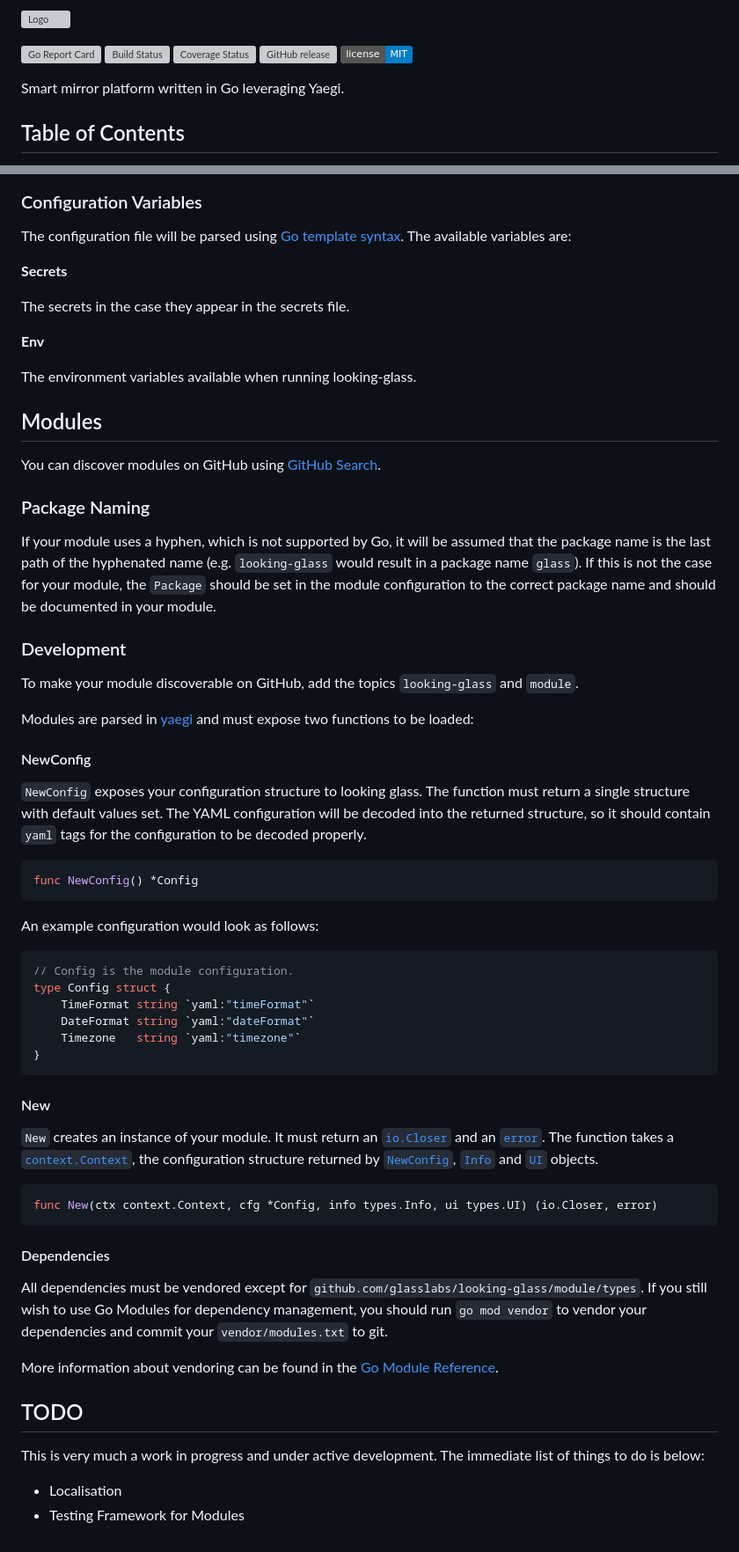
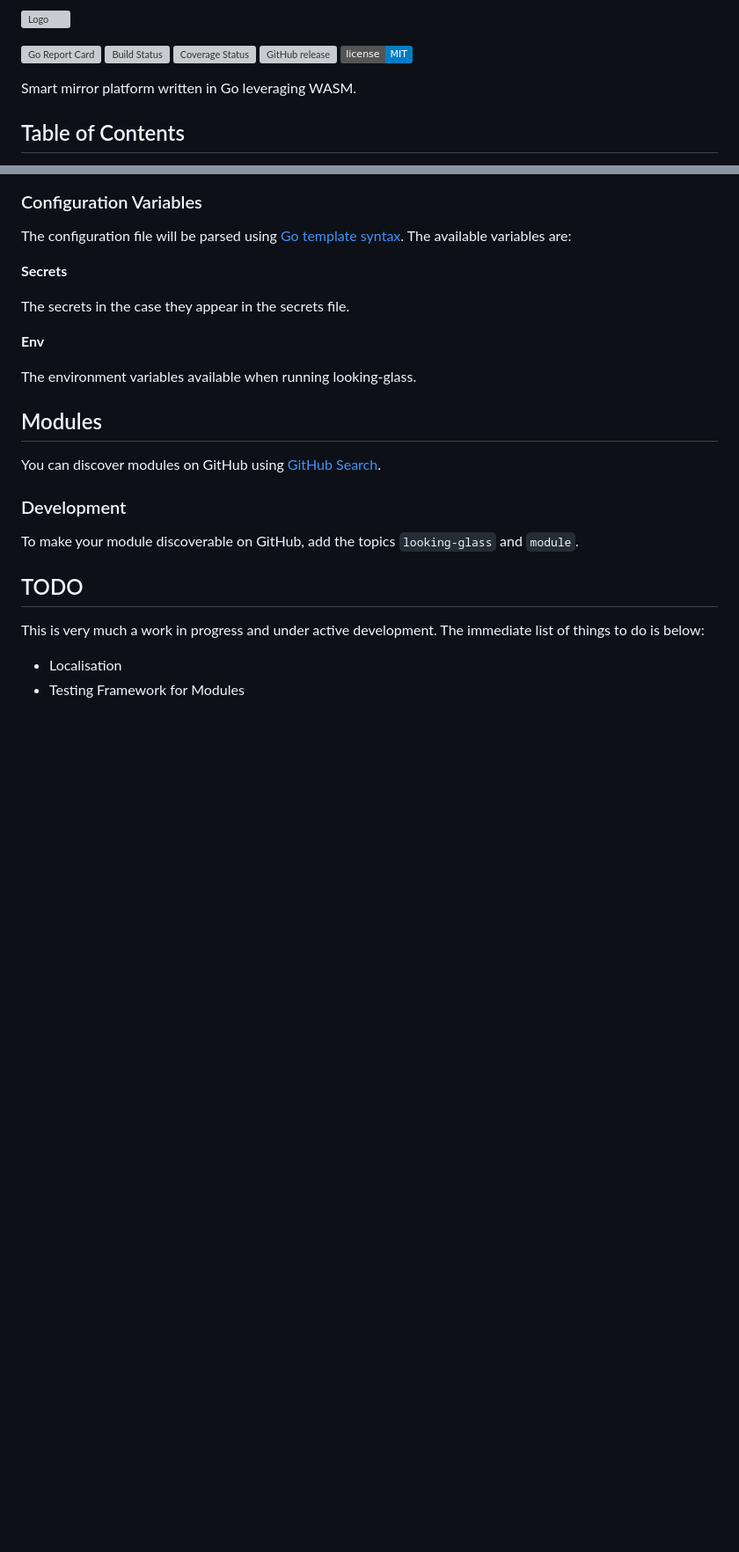
Before and after one commit to glasslabs/looking-glass, a Markdown page: README.md, 2 parts joined by grey strips. Shown at 88% size. Drawn GitHub-style; badges without logos; blank space fills up the shorter version; grey boxes are pictures that could not be loaded.

Commit message:
chore: update README (#164)

````diff
--- a/README.md
+++ b/README.md
@@ -6,7 +6,7 @@
 [![GitHub release](https://img.shields.io/github/release/glasslabs/looking-glass.svg)](https://github.com/glasslabs/looking-glass/releases)
 [![GitHub license](https://img.shields.io/badge/license-MIT-blue.svg)](https://raw.githubusercontent.com/glasslabs/looking-glass/main/LICENSE)
 
-Smart mirror platform written in Go leveraging Yaegi.
+Smart mirror platform written in Go leveraging WASM.
 
 ## Table of Contents
 * [Requirements](#requirements)
@@ -151,58 +147,9 @@ The environment variables available when running looking-glass.
 
 You can discover modules on GitHub using [GitHub Search](https://github.com/search?q=topic%3Alooking-glass+topic%3Amodule+language%3AGo&ref=simplesearch).
 
-### Package Naming
-
-If your module uses a hyphen, which is not supported by Go, it will be assumed that the package name is the
-last path of the hyphenated name (e.g. `looking-glass` would result in a package name `glass`). If this is not
-the case for your module, the `Package` should be set in the module configuration to the correct package name and
-should be documented in your module.
-
 ### Development
 
 To make your module discoverable on GitHub, add the topics `looking-glass` and `module`.
-
-Modules are parsed in [yaegi](http://github.com/traefik/yaegi) and must expose two functions to be loaded:
-
-#### NewConfig
-
-`NewConfig` exposes your configuration structure to looking glass. The function must return
-a single structure with default values set. The YAML configuration will be decoded into
-the returned structure, so it should contain `yaml` tags for the configuration to be decoded
-properly.
-
-```go
-func NewConfig() *Config
-```
-
-An example configuration would look as follows:
-
-```go
-// Config is the module configuration.
-type Config struct {
-	TimeFormat string `yaml:"timeFormat"`
-	DateFormat string `yaml:"dateFormat"`
-	Timezone   string `yaml:"timezone"`
-}
-```
-
-#### New
-
-`New` creates an instance of your module. It must return an [`io.Closer`](https://golang.org/pkg/io/#Closer) and an [`error`](https://golang.org/pkg/builtin/#error).
-The function takes a [`context.Context`](https://golang.org/pkg/context/#Context), the configuration structure returned by [`NewConfig`](#newconfig),
-[`Info`](https://pkg.go.dev/github.com/glasslabs/looking-glass/module/types#Info) and [`UI`](https://pkg.go.dev/github.com/glasslabs/looking-glass/module/types#UI) objects.
-
-```go
-func New(ctx context.Context, cfg *Config, info types.Info, ui types.UI) (io.Closer, error)
-```
-
-#### Dependencies
-
-All dependencies must be vendored except for `github.com/glasslabs/looking-glass/module/types`.
-If you still wish to use Go Modules for dependency management, you should run `go mod vendor` to
-vendor your dependencies and commit your `vendor/modules.txt` to git.
-
-More information about vendoring can be found in the [Go Module Reference](https://golang.org/ref/mod#vendoring).
 
 ## TODO
 
````
Also changed, not shown: other parts of README.md (+8 -12 lines).
